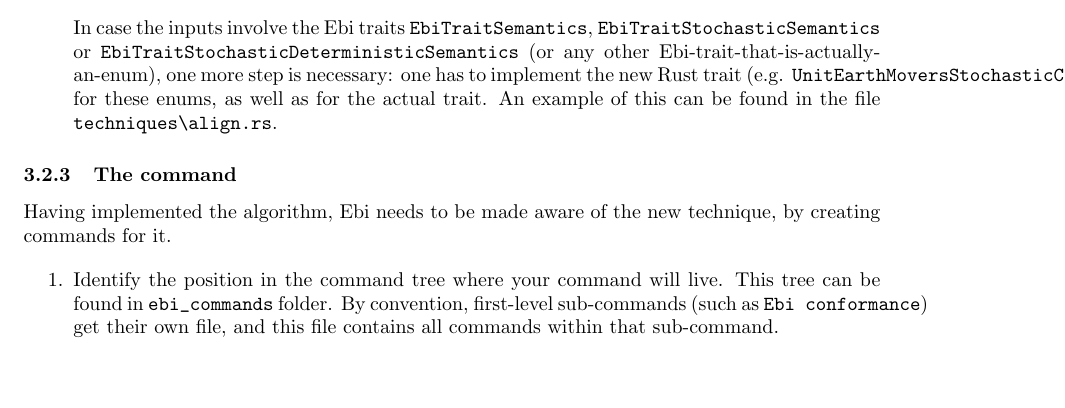
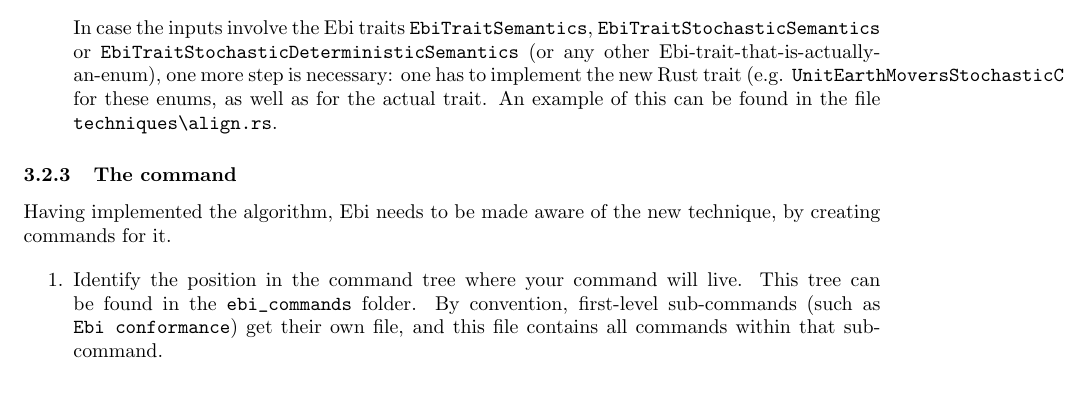
Before and after one commit to BPM-Research-Group/Ebi, a LaTeX document (manual/manual.tex): part of page 6 of 12, cut so that both start at the same text. Compiled offline with pdfLaTeX; a LaTeX package or settings file that is missing is left out.

Commit message:
typo in manual

```diff
--- a/manual/manual.tex
+++ b/manual/manual.tex
@@ -234,7 +234,7 @@ for dyn EbiTraitFiniteStochasticLanguage {
 
 			\begin{enumerate}
 				\item Identify the position in the command tree where your command will live.
-				This tree can be found in \verb=ebi_commands= folder.
+				This tree can be found in the \verb=ebi_commands= folder.
 				By convention, first-level sub-commands (such as \verb=Ebi conformance=) get their own file, and this file contains all commands within that sub-command.
 
 				\item Add a new command to this file.
```
